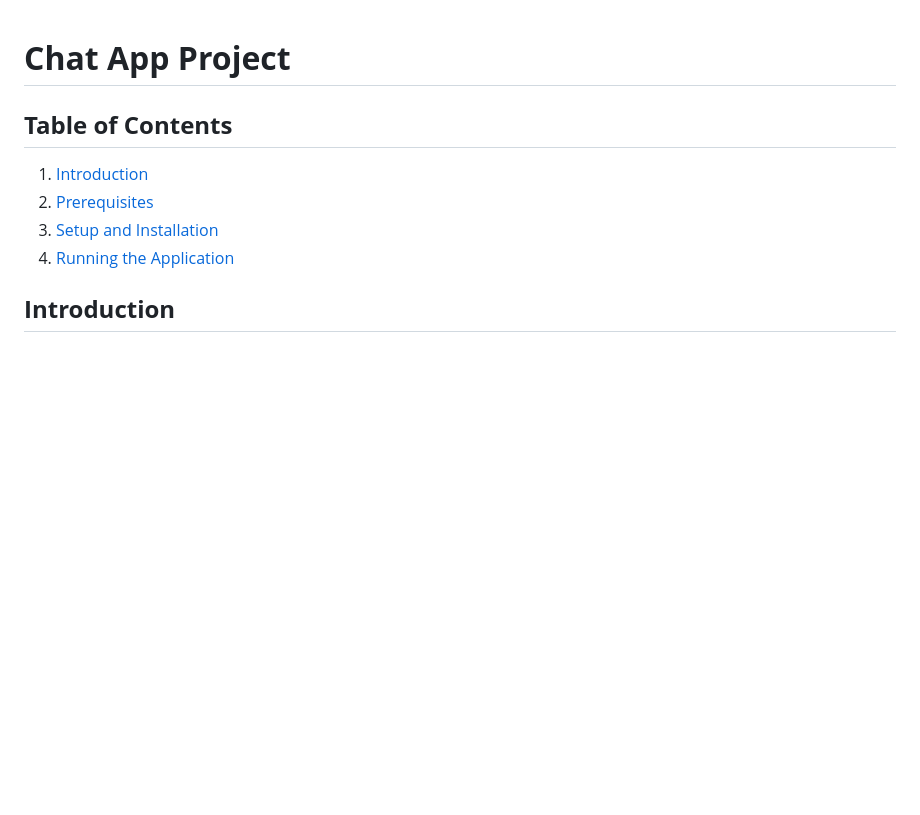
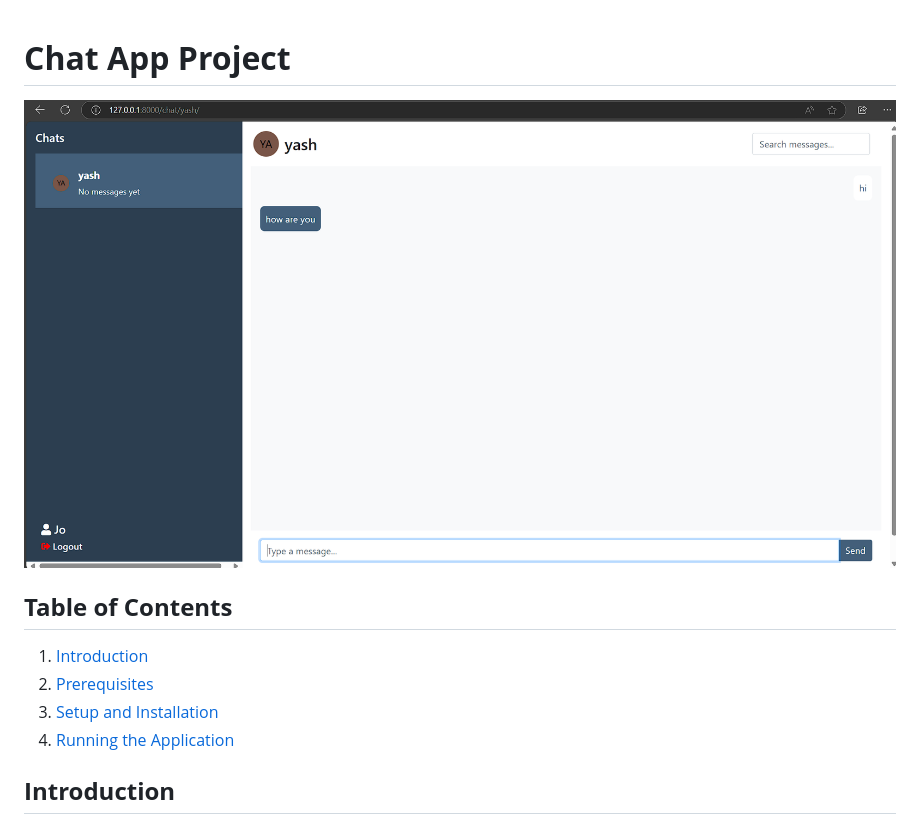
Before and after one commit to yash08123/90-north-task, a Markdown page: Readme.md, the part around the change. Drawn GitHub-style; pictures changed too: image.png (added); blank space fills up the shorter version.

Commit message:
Image added

```diff
--- a/Readme.md
+++ b/Readme.md
@@ -1,6 +1,7 @@
 
 **Chat App Project**
 ======================
+![alt text](image.png)
 
 **Table of Contents**
 -----------------
```
